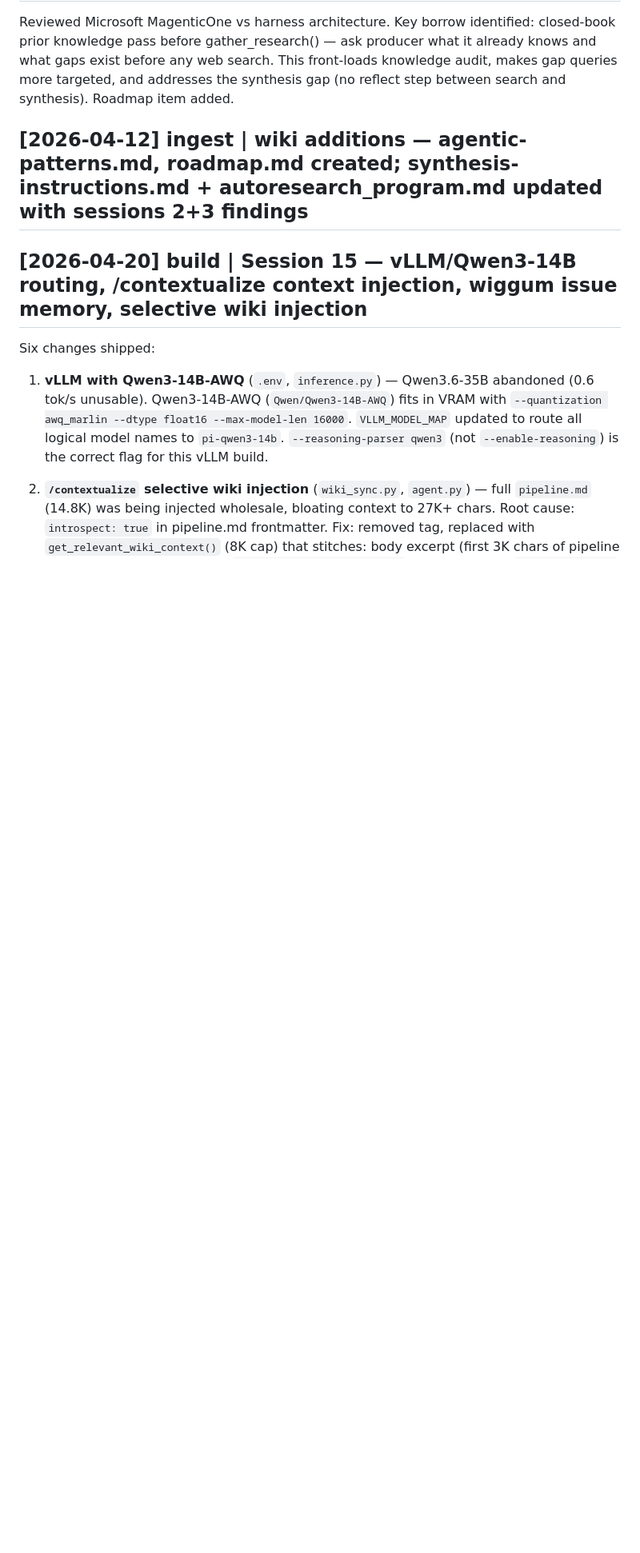
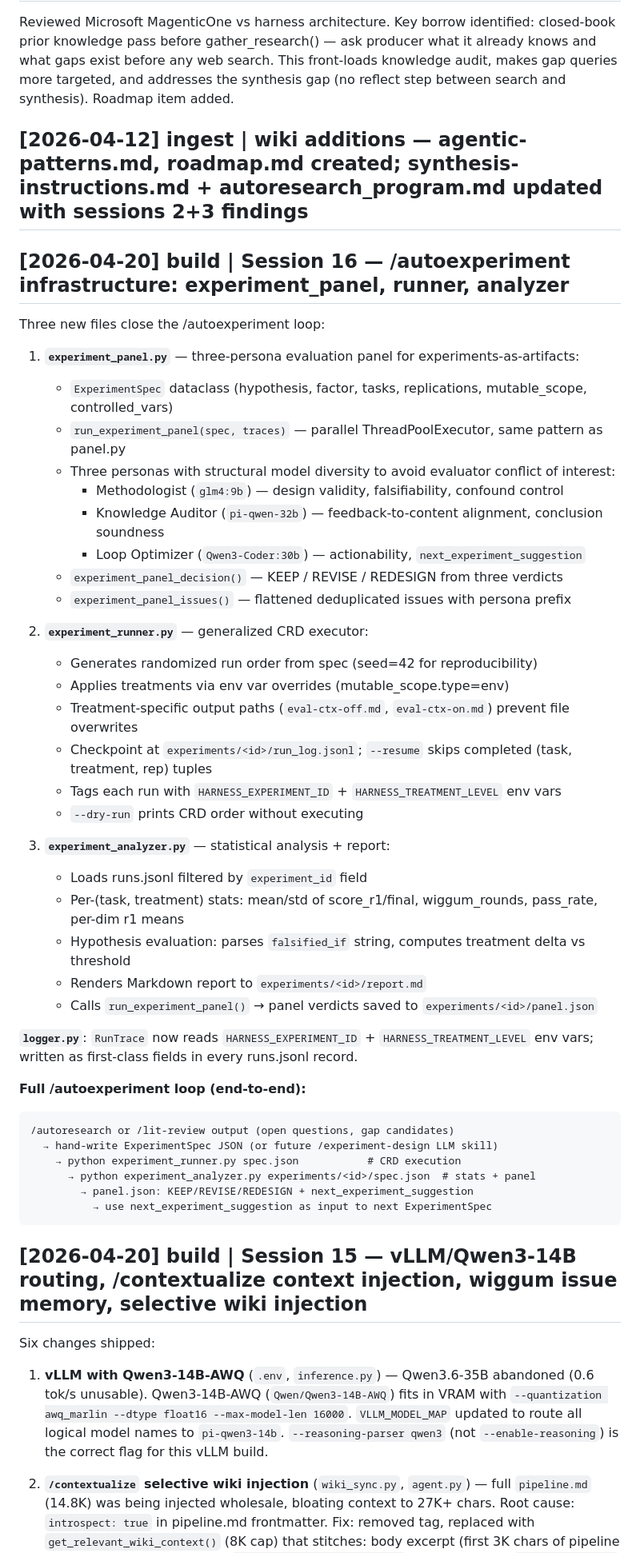
Before and after one commit to nickmccarty/ollama-pi-harness, a Markdown page: wiki/log.md, the part around the change. Shown at 80% size. Rendered like a GitHub page; blank space fills up the shorter version.

Commit message:
wiki: session 16 log entry + roadmap completed items for autoexperiment stack
Co-Authored-By: Claude Sonnet 4.6 <noreply@anthropic.com>

````diff
--- a/wiki/log.md
+++ b/wiki/log.md
@@ -30,6 +30,47 @@ First run confounded: ablation revealed SYNTH_INSTRUCTION_COUNT was session-1-er
 Reviewed Microsoft MagenticOne vs harness architecture. Key borrow identified: closed-book prior knowledge pass before gather_research() — ask producer what it already knows and what gaps exist before any web search. This front-loads knowledge audit, makes gap queries more targeted, and addresses the synthesis gap (no reflect step between search and synthesis). Roadmap item added.
 
 ## [2026-04-12] ingest | wiki additions — agentic-patterns.md, roadmap.md created; synthesis-instructions.md + autoresearch_program.md updated with sessions 2+3 findings
+
+## [2026-04-20] build | Session 16 — /autoexperiment infrastructure: experiment_panel, runner, analyzer
+
+Three new files close the /autoexperiment loop:
+
+1. **`experiment_panel.py`** — three-persona evaluation panel for experiments-as-artifacts:
+   - `ExperimentSpec` dataclass (hypothesis, factor, tasks, replications, mutable_scope, controlled_vars)
+   - `run_experiment_panel(spec, traces)` — parallel ThreadPoolExecutor, same pattern as panel.py
+   - Three personas with structural model diversity to avoid evaluator conflict of interest:
+     - Methodologist (`glm4:9b`) — design validity, falsifiability, confound control
+     - Knowledge Auditor (`pi-qwen-32b`) — feedback-to-content alignment, conclusion soundness
+     - Loop Optimizer (`Qwen3-Coder:30b`) — actionability, `next_experiment_suggestion`
+   - `experiment_panel_decision()` — KEEP / REVISE / REDESIGN from three verdicts
+   - `experiment_panel_issues()` — flattened deduplicated issues with persona prefix
+
+2. **`experiment_runner.py`** — generalized CRD executor:
+   - Generates randomized run order from spec (seed=42 for reproducibility)
+   - Applies treatments via env var overrides (mutable_scope.type=env)
+   - Treatment-specific output paths (`eval-ctx-off.md`, `eval-ctx-on.md`) prevent file overwrites
+   - Checkpoint at `experiments/<id>/run_log.jsonl`; `--resume` skips completed (task, treatment, rep) tuples
+   - Tags each run with `HARNESS_EXPERIMENT_ID` + `HARNESS_TREATMENT_LEVEL` env vars
+   - `--dry-run` prints CRD order without executing
+
+3. **`experiment_analyzer.py`** — statistical analysis + report:
+   - Loads runs.jsonl filtered by `experiment_id` field
+   - Per-(task, treatment) stats: mean/std of score_r1/final, wiggum_rounds, pass_rate, per-dim r1 means
+   - Hypothesis evaluation: parses `falsified_if` string, computes treatment delta vs threshold
+   - Renders Markdown report to `experiments/<id>/report.md`
+   - Calls `run_experiment_panel()` → panel verdicts saved to `experiments/<id>/panel.json`
+
+**`logger.py`**: `RunTrace` now reads `HARNESS_EXPERIMENT_ID` + `HARNESS_TREATMENT_LEVEL` env vars; written as first-class fields in every runs.jsonl record.
+
+**Full /autoexperiment loop (end-to-end):**
+```
+/autoresearch or /lit-review output (open questions, gap candidates)
+  → hand-write ExperimentSpec JSON (or future /experiment-design LLM skill)
+    → python experiment_runner.py spec.json           # CRD execution
+      → python experiment_analyzer.py experiments/<id>/spec.json  # stats + panel
+        → panel.json: KEEP/REVISE/REDESIGN + next_experiment_suggestion
+          → use next_experiment_suggestion as input to next ExperimentSpec
+```
 
 ## [2026-04-20] build | Session 15 — vLLM/Qwen3-14B routing, /contextualize context injection, wiggum issue memory, selective wiki injection
 
````
Also changed, not shown: wiki/roadmap.md (+4 -0 lines).
